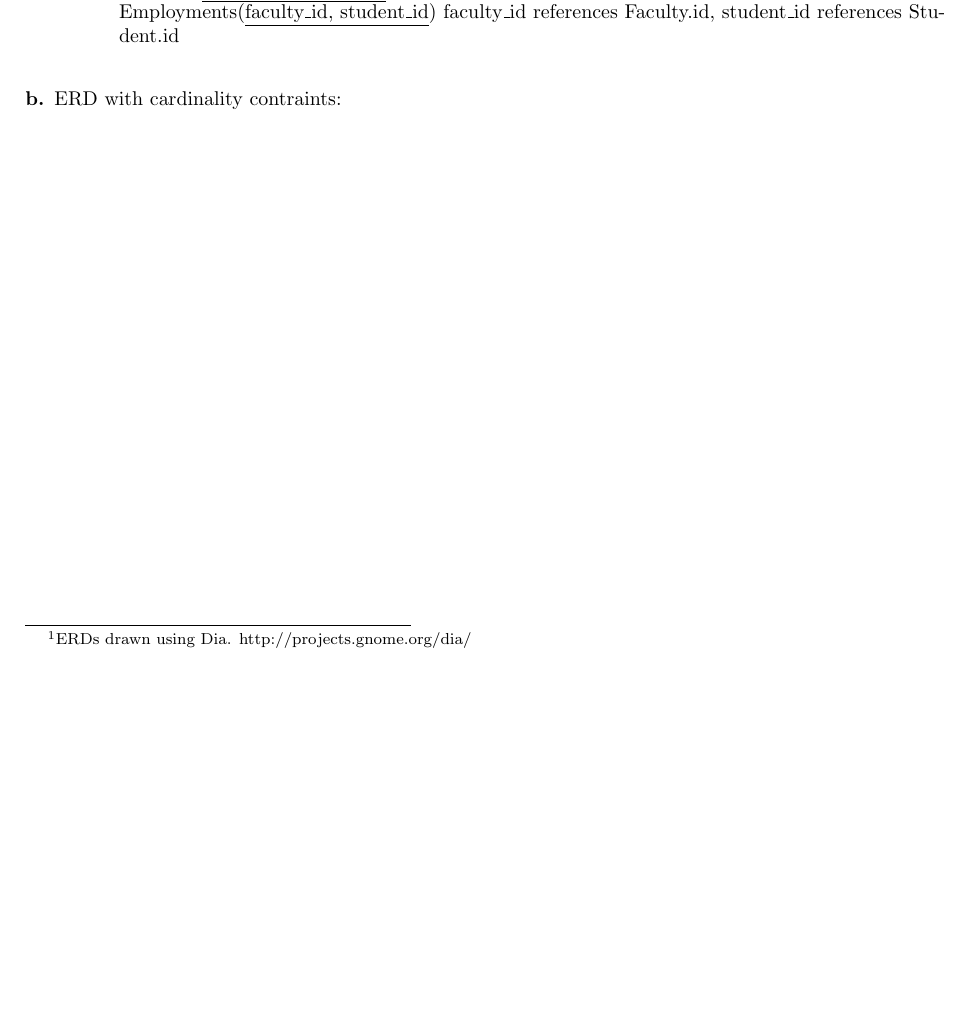
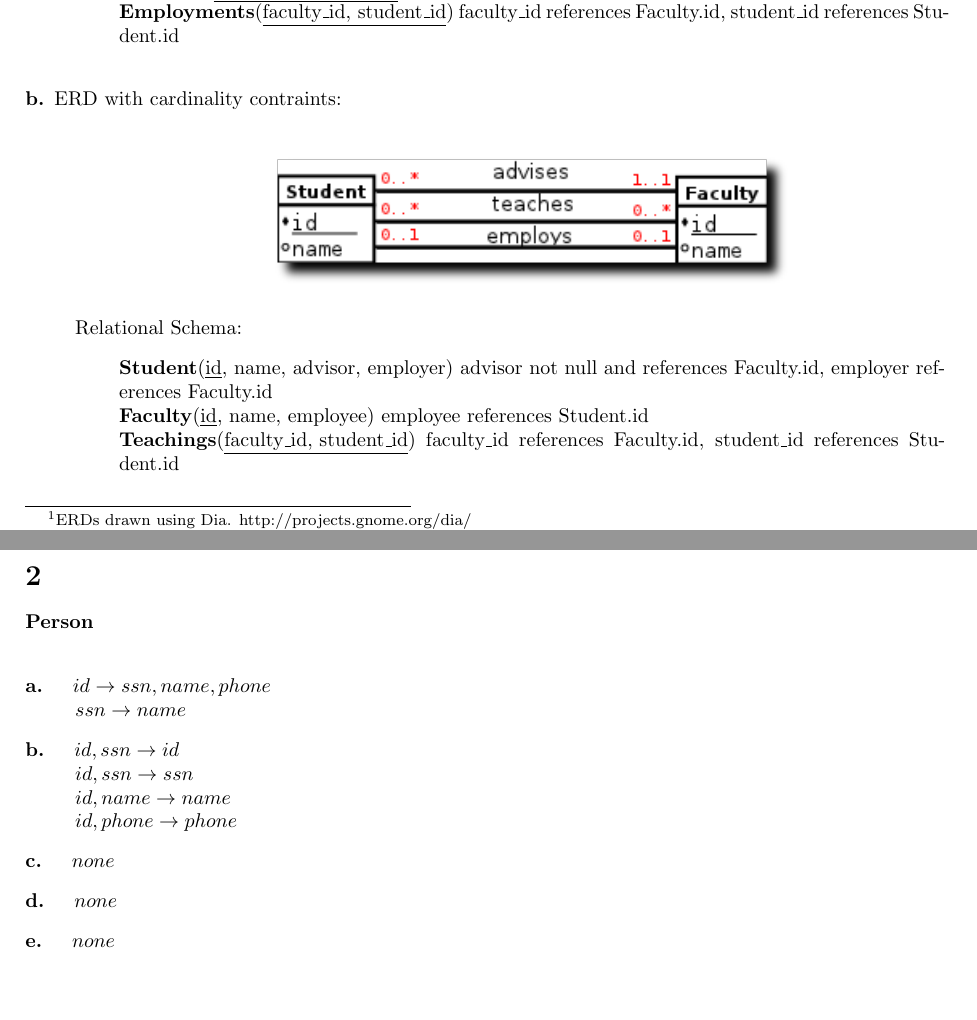
Before and after one commit to millertime-homework/cs386, a LaTeX problem sheet (hw5/hw5.tex): part of the page before the commit and two parts of pages 1 and 2 of 2 after it, the two joined at a grey line, cut so that both start at the same text, the shorter picture padded with empty space. Compiled offline with pdfLaTeX.

Commit message:
working on number 2

```diff
--- a/hw5/hw5.tex
+++ b/hw5/hw5.tex
@@ -27,19 +27,45 @@ Edited with the GIMP [GNU Image Manipulation Program]}
 \end{center}
 Relational Schema for this ERD:
 \begin{quote}
-Student(\underline{id}, name, advisor) advisor references Faculty.id\\
-Faculty(\underline{id}, name)\\
-Teachers(\underline{faculty\_id, student\_id}) faculty\_id references Faculty.id, student\_id
+\textbf{Student}(\underline{id}, name, advisor) advisor references Faculty.id\\
+\textbf{Faculty}(\underline{id}, name)\\
+\textbf{Teachers}(\underline{faculty\_id, student\_id}) faculty\_id references Faculty.id, student\_id
 references Student.id\\
-Employments(\underline{faculty\_id, student\_id}) faculty\_id references Faculty.id, student\_id
+\textbf{Employments}(\underline{faculty\_id, student\_id}) faculty\_id references Faculty.id, student\_id
 references Student.id\\
 \end{quote}
 
 \item[b.]
 ERD with cardinality contraints:\\
 \begin{center}
+ \includegraphics[scale=.8]{1b.png}
+\end{center}
+Relational Schema:
+\begin{quote}
+\textbf{Student}(\underline{id}, name, advisor, employer) advisor not null and references Faculty.id, employer references Faculty.id\\
+\textbf{Faculty}(\underline{id}, name, employee) employee references Student.id\\
+\textbf{Teachings}(\underline{faculty\_id, student\_id}) faculty\_id references Faculty.id, student\_id
+references Student.id\\
+\end{quote}
+\end{description}
 
-\end{center}
+\section{}
+\textbf{Person\\}
+\begin{description}
+\item[a.]
+$\quad id \rightarrow ssn,name,phone$\\
+$ssn \rightarrow name$
+\item[b.]
+$\quad id,ssn \rightarrow id$\\
+$id,ssn \rightarrow ssn$\\
+$id,name \rightarrow name$\\
+$id,phone \rightarrow phone$
+\item[c.]
+$\quad none$
+\item[d.]
+$\quad none$
+\item[e.]
+$\quad none$
 \end{description}
 
 \end{document}
```
Also changed, not shown: hw5/1b.png (added), hw5/hw5.pdf, 1 other file.
